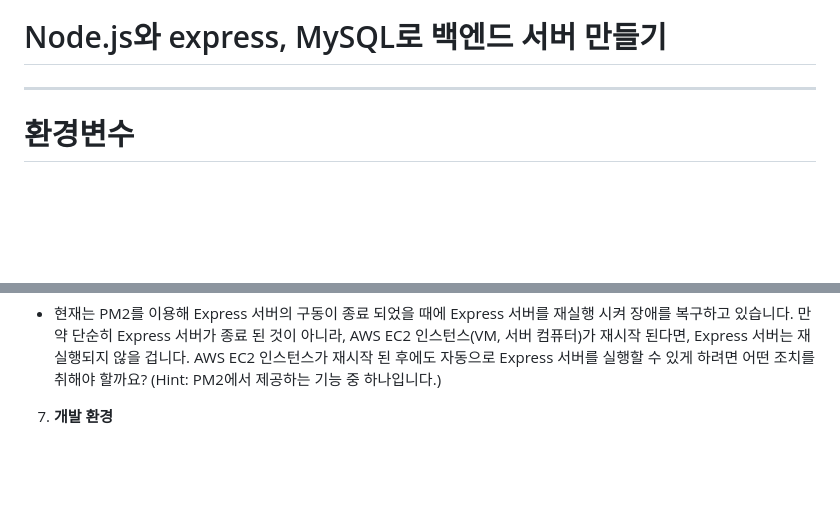
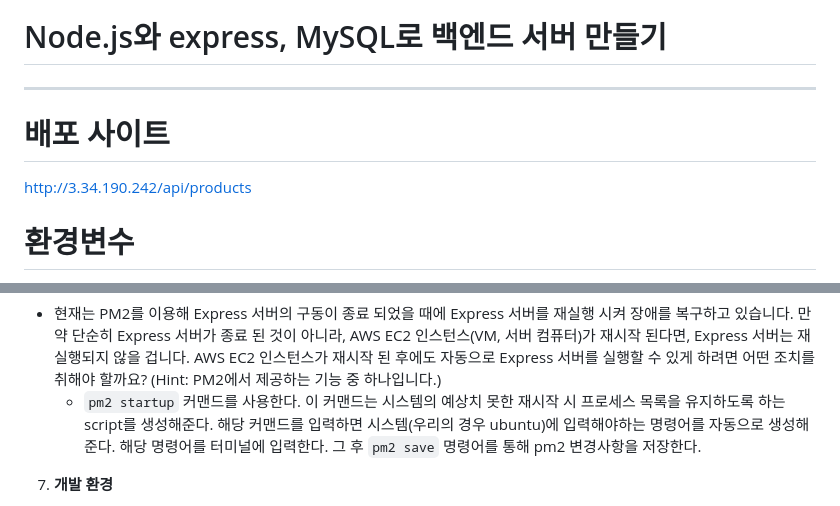
Before and after one commit to HoyeongJeon/node_advanced_homework, a Markdown page: README.md, 2 parts joined by grey strips. GitHub-like rendering; blank space fills up the shorter version.

Commit message:
docs: README 답변 추가

```diff
--- a/README.md
+++ b/README.md
@@ -1,6 +1,10 @@
 # Node.js와 express, MySQL로 백엔드 서버 만들기
 
 ---
+
+# 배포 사이트
+
+http://3.34.190.242/api/products
 
 # 환경변수
 
@@ -86,6 +90,7 @@ https://www.erdcloud.com/d/DGkHwH6pRxHr7sk65
 
 - 현재는 PM2를 이용해 Express 서버의 구동이 종료 되었을 때에 Express 서버를 재실행 시켜 장애를 복구하고 있습니다. 만약 단순히 Express 서버가 종료 된 것이 아니라, AWS EC2 인스턴스(VM, 서버 컴퓨터)가 재시작 된다면, Express 서버는 재실행되지 않을 겁니다. AWS EC2 인스턴스가 재시작 된 후에도 자동으로 Express 서버를 실행할 수 있게 하려면 어떤 조치를 취해야 할까요?
   (Hint: PM2에서 제공하는 기능 중 하나입니다.)
+  - `pm2 startup` 커맨드를 사용한다. 이 커맨드는 시스템의 예상치 못한 재시작 시 프로세스 목록을 유지하도록 하는 script를 생성해준다. 해당 커맨드를 입력하면 시스템(우리의 경우 ubuntu)에 입력해야하는 명령어를 자동으로 생성해준다. 해당 명령어를 터미널에 입력한다. 그 후 `pm2 save` 명령어를 통해 pm2 변경사항을 저장한다.
 
 7. **개발 환경**
 
```
